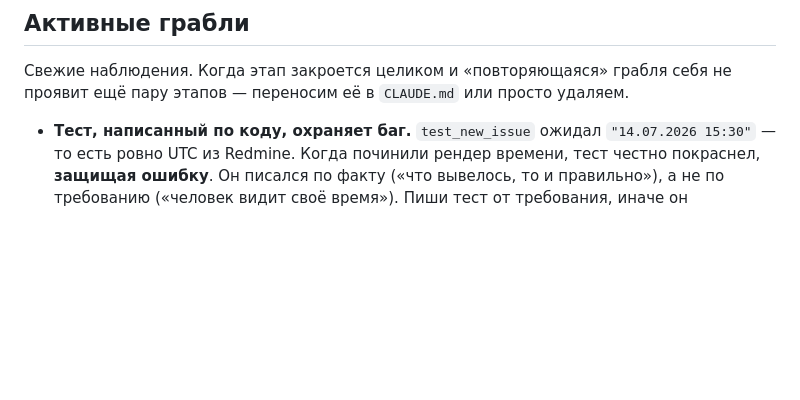
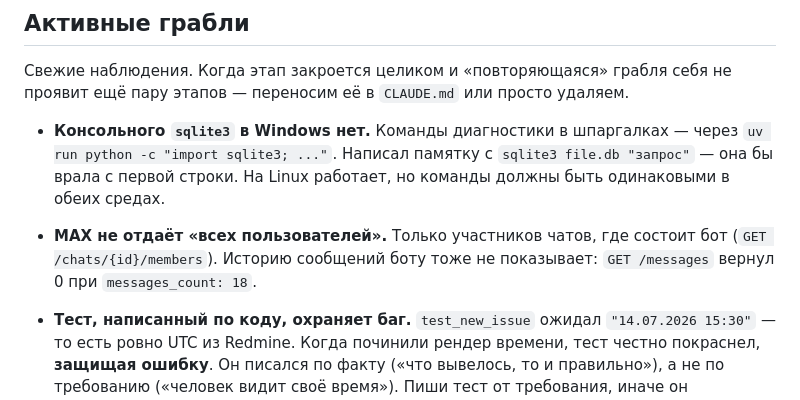
Before and after one commit to 1eonardo9/redmine-max-notifier, a Markdown page: STATE.md, the part around one of its changes. Drawn GitHub-style; blank space fills up the shorter version.

```diff
--- a/STATE.md
+++ b/STATE.md
@@ -178,6 +181,15 @@ Smoke нашёл **пять багов**, которых не видел ни о
 Свежие наблюдения. Когда этап закроется целиком и «повторяющаяся»
 грабля себя не проявит ещё пару этапов — переносим её в `CLAUDE.md`
 или просто удаляем.
+
+- **Консольного `sqlite3` в Windows нет.** Команды диагностики в
+  шпаргалках — через `uv run python -c "import sqlite3; ..."`. Написал
+  памятку с `sqlite3 file.db "запрос"` — она бы врала с первой строки.
+  На Linux работает, но команды должны быть одинаковыми в обеих средах.
+
+- **MAX не отдаёт «всех пользователей».** Только участников чатов, где
+  состоит бот (`GET /chats/{id}/members`). Историю сообщений боту тоже
+  не показывает: `GET /messages` вернул 0 при `messages_count: 18`.
 
 - **Тест, написанный по коду, охраняет баг.** `test_new_issue` ожидал
   `"14.07.2026 15:30"` — то есть ровно UTC из Redmine. Когда починили
```
Also changed, not shown: other parts of STATE.md (+52 -23 lines).
